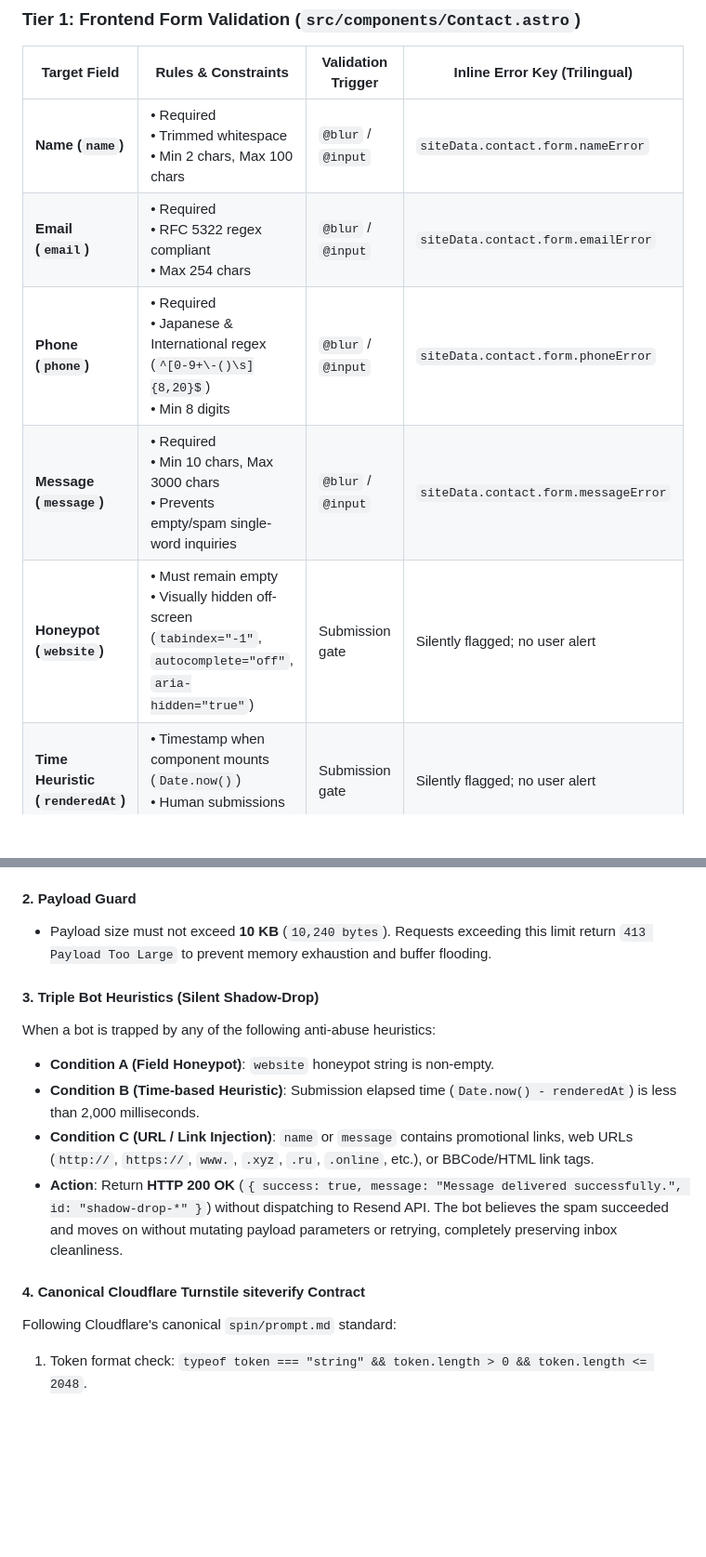
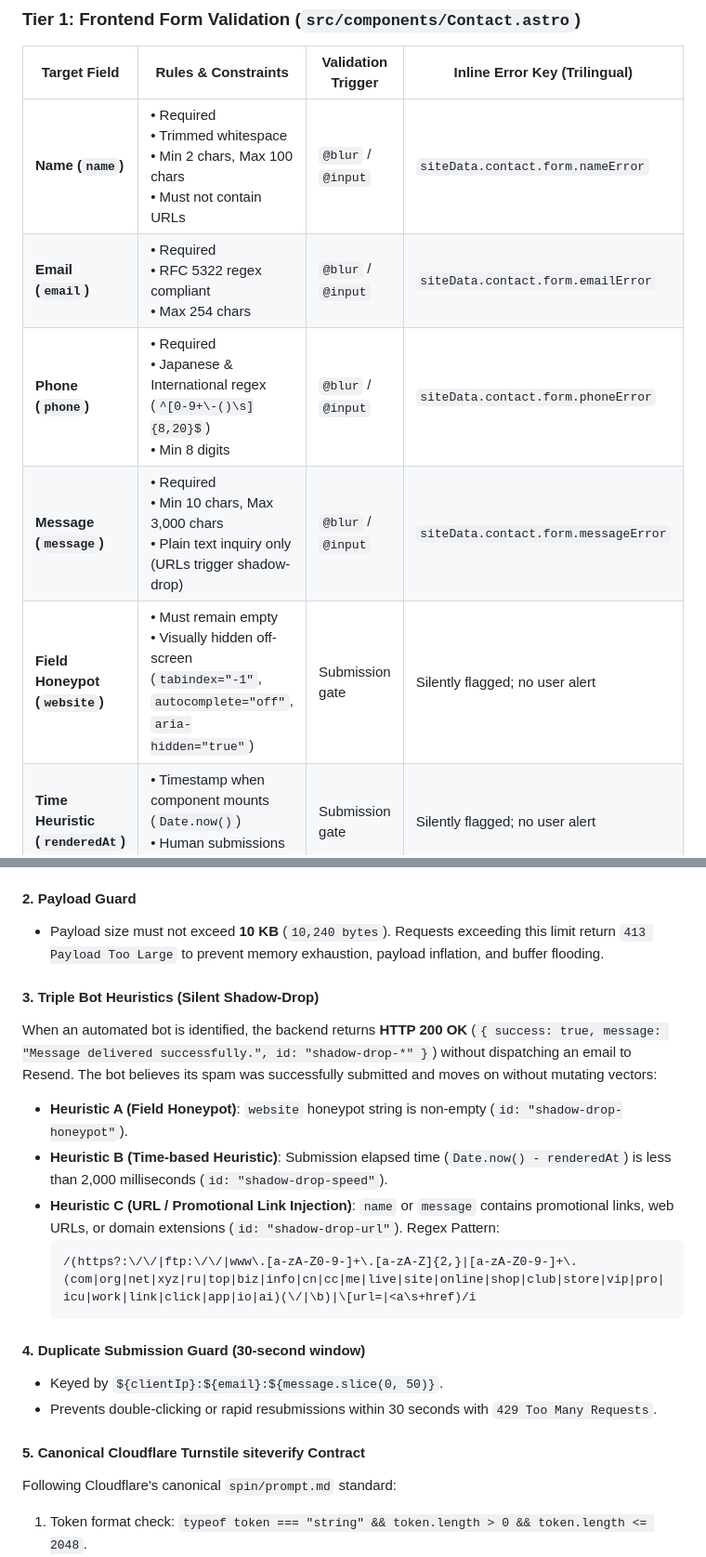
Before and after one commit to zawlinooDevops/douitsu-co, a Markdown page: .agents/rules/form-validation-pipeline.md, 2 parts joined by grey strips. Shown at 93% size. GitHub-like rendering; blank space fills up the shorter version.

````diff
--- a/.agents/rules/form-validation-pipeline.md
+++ b/.agents/rules/form-validation-pipeline.md
@@ -44,11 +44,11 @@ flowchart TD
 
 | Target Field | Rules & Constraints | Validation Trigger | Inline Error Key (Trilingual) |
 |---|---|---|---|
-| **Name (`name`)** | • Required<br>• Trimmed whitespace<br>• Min 2 chars, Max 100 chars | `@blur` / `@input` | `siteData.contact.form.nameError` |
+| **Name (`name`)** | • Required<br>• Trimmed whitespace<br>• Min 2 chars, Max 100 chars<br>• Must not contain URLs | `@blur` / `@input` | `siteData.contact.form.nameError` |
 | **Email (`email`)** | • Required<br>• RFC 5322 regex compliant<br>• Max 254 chars | `@blur` / `@input` | `siteData.contact.form.emailError` |
 | **Phone (`phone`)** | • Required<br>• Japanese & International regex (`^[0-9+\-()\s]{8,20}$`)<br>• Min 8 digits | `@blur` / `@input` | `siteData.contact.form.phoneError` |
-| **Message (`message`)** | • Required<br>• Min 10 chars, Max 3000 chars<br>• Prevents empty/spam single-word inquiries | `@blur` / `@input` | `siteData.contact.form.messageError` |
-| **Honeypot (`website`)** | • Must remain empty<br>• Visually hidden off-screen (`tabindex="-1"`, `autocomplete="off"`, `aria-hidden="true"`) | Submission gate | Silently flagged; no user alert |
+| **Message (`message`)** | • Required<br>• Min 10 chars, Max 3,000 chars<br>• Plain text inquiry only (URLs trigger shadow-drop) | `@blur` / `@input` | `siteData.contact.form.messageError` |
+| **Field Honeypot (`website`)** | • Must remain empty<br>• Visually hidden off-screen (`tabindex="-1"`, `autocomplete="off"`, `aria-hidden="true"`) | Submission gate | Silently flagged; no user alert |
 | **Time Heuristic (`renderedAt`)** | • Timestamp when component mounts (`Date.now()`)<br>• Human submissions take > 2 seconds | Submission gate | Silently flagged; no user alert |
 | **Turnstile Widget** | • `data-action="contact"`<br>• `data-theme="light"`<br>• Single-use token | Submission gate | `siteData.contact.form.captchaError` |
 
@@ -66,16 +66,27 @@ flowchart TD
   - *(Development/Preview only: `http://localhost:*`, `http://127.0.0.1:*`)*
 
 #### 2. Payload Guard
-- Payload size must not exceed **10 KB** (`10,240 bytes`). Requests exceeding this limit return `413 Payload Too Large` to prevent memory exhaustion and buffer flooding.
+- Payload size must not exceed **10 KB** (`10,240 bytes`). Requests exceeding this limit return `413 Payload Too Large` to prevent memory exhaustion, payload inflation, and buffer flooding.
 
 #### 3. Triple Bot Heuristics (Silent Shadow-Drop)
-When a bot is trapped by any of the following anti-abuse heuristics:
-- **Condition A (Field Honeypot)**: `website` honeypot string is non-empty.
-- **Condition B (Time-based Heuristic)**: Submission elapsed time (`Date.now() - renderedAt`) is less than 2,000 milliseconds.
-- **Condition C (URL / Link Injection)**: `name` or `message` contains promotional links, web URLs (`http://`, `https://`, `www.`, `.xyz`, `.ru`, `.online`, etc.), or BBCode/HTML link tags.
-- **Action**: Return **HTTP 200 OK** (`{ success: true, message: "Message delivered successfully.", id: "shadow-drop-*" }`) without dispatching to Resend API. The bot believes the spam succeeded and moves on without mutating payload parameters or retrying, completely preserving inbox cleanliness.
+When an automated bot is identified, the backend returns **HTTP 200 OK** (`{ success: true, message: "Message delivered successfully.", id: "shadow-drop-*" }`) without dispatching an email to Resend. The bot believes its spam was successfully submitted and moves on without mutating vectors:
 
-#### 4. Canonical Cloudflare Turnstile siteverify Contract
+* **Heuristic A (Field Honeypot)**:
+  `website` honeypot string is non-empty (`id: "shadow-drop-honeypot"`).
+* **Heuristic B (Time-based Heuristic)**:
+  Submission elapsed time (`Date.now() - renderedAt`) is less than 2,000 milliseconds (`id: "shadow-drop-speed"`).
+* **Heuristic C (URL / Promotional Link Injection)**:
+  `name` or `message` contains promotional links, web URLs, or domain extensions (`id: "shadow-drop-url"`).
+  Regex Pattern:
+  ```regex
+  /(https?:\/\/|ftp:\/\/|www\.[a-zA-Z0-9-]+\.[a-zA-Z]{2,}|[a-zA-Z0-9-]+\.(com|org|net|xyz|ru|top|biz|info|cn|cc|me|live|site|online|shop|club|store|vip|pro|icu|work|link|click|app|io|ai)(\/|\b)|\[url=|<a\s+href)/i
+  ```
+
+#### 4. Duplicate Submission Guard (30-second window)
+- Keyed by `${clientIp}:${email}:${message.slice(0, 50)}`.
+- Prevents double-clicking or rapid resubmissions within 30 seconds with `429 Too Many Requests`.
+
+#### 5. Canonical Cloudflare Turnstile siteverify Contract
 Following Cloudflare's canonical `spin/prompt.md` standard:
 1. Token format check: `typeof token === "string" && token.length > 0 && token.length <= 2048`.
 2. POST to `https://challenges.cloudflare.com/turnstile/v0/siteverify` with `10,000ms` AbortSignal timeout.
````
Also changed, not shown: other parts of .agents/rules/form-validation-pipeline.md (+39 -7 lines).
